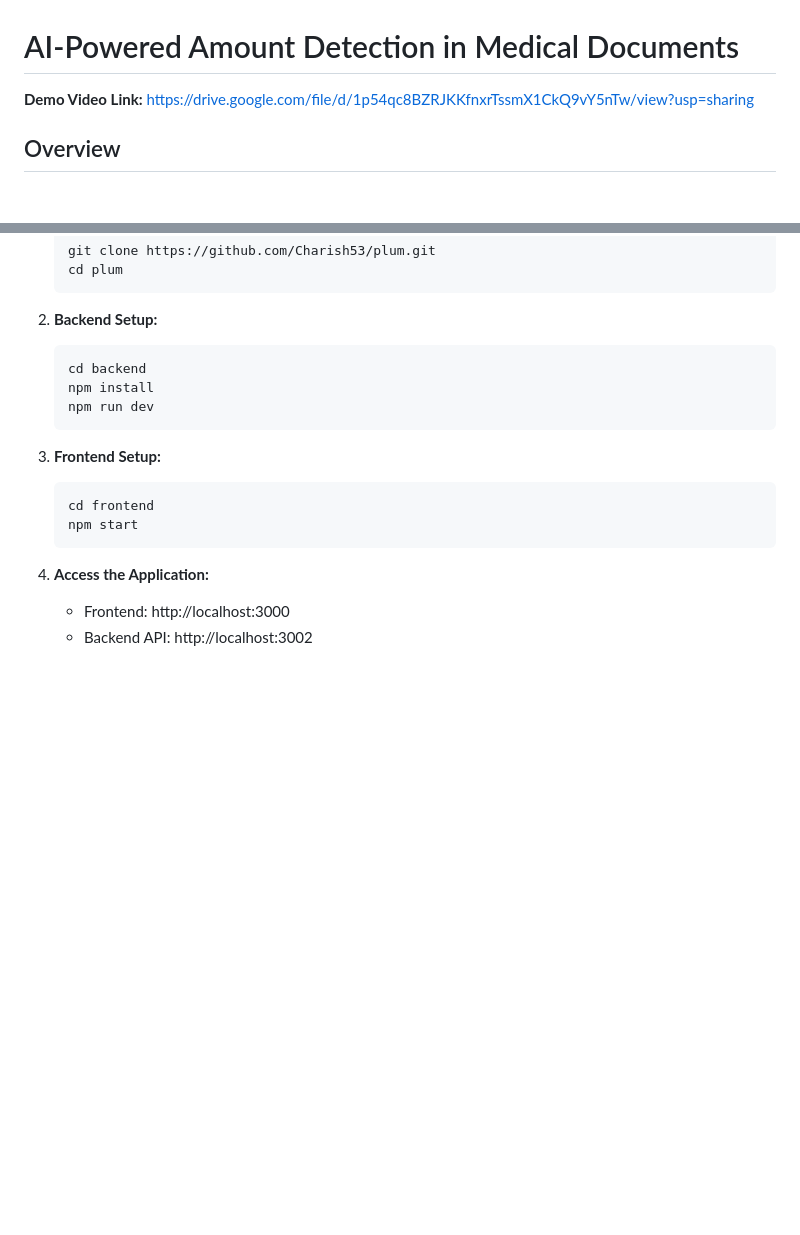
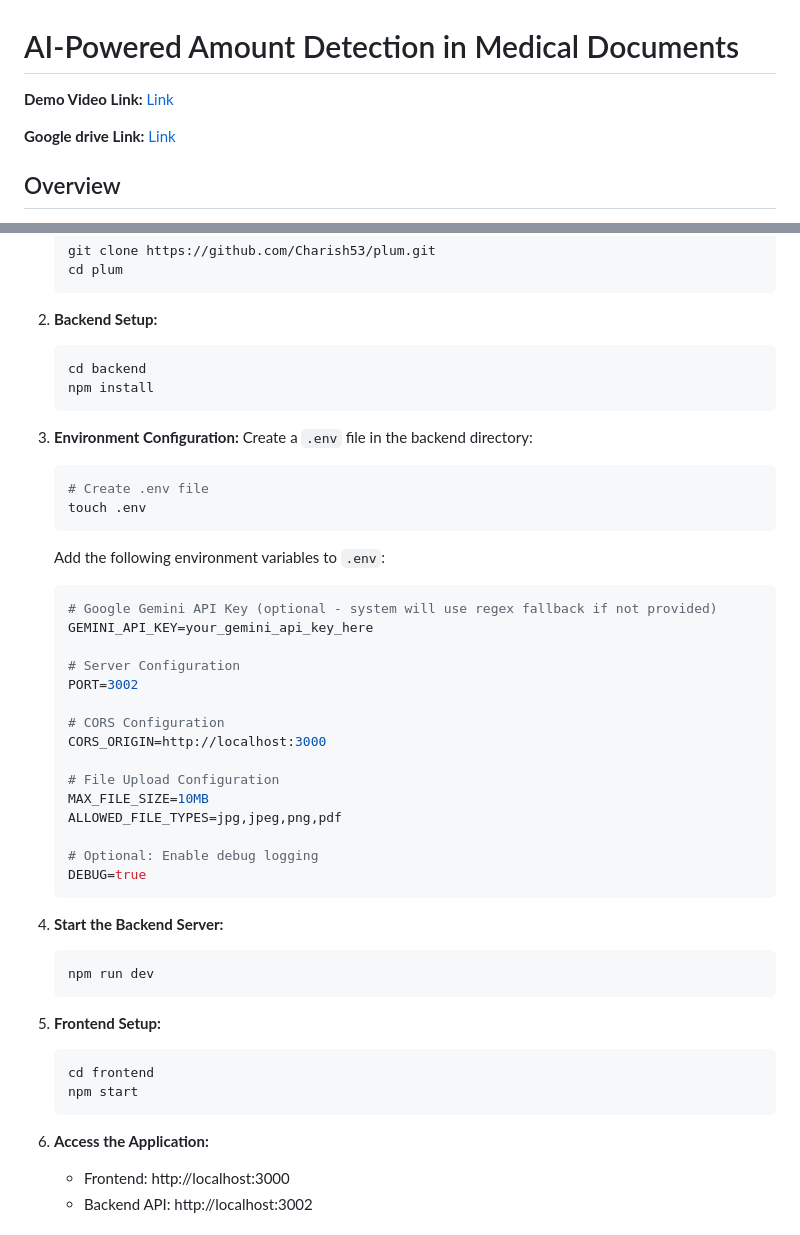
Before and after one commit to Charish53/plum, a Markdown page: README.md, 2 parts joined by grey strips. Drawn GitHub-style; blank space fills up the shorter version.

Commit message:
Add file upload configuration and CORS origin to .env template

````diff
--- a/README.md
+++ b/README.md
@@ -1,6 +1,8 @@
 # AI-Powered Amount Detection in Medical Documents
 
-**Demo Video Link:** https://drive.google.com/file/d/1p54qc8BZRJKKfnxrTssmX1CkQ9vY5nTw/view?usp=sharing
+**Demo Video Link:** [Link](https://drive.google.com/file/d/1p54qc8BZRJKKfnxrTssmX1CkQ9vY5nTw/view?usp=sharing)
+
+**Google drive Link:** [Link](https://drive.google.com/drive/u/1/folders/12d90aM-Ps-6QFfSC_UupxHyFSlByxwrC)
 
 ## Overview
 
@@ -34,16 +36,47 @@ This project provides an AI-powered solution for extracting and analyzing amount
    ```bash
    cd backend
    npm install
+   ```
+
+3. **Environment Configuration:**
+   Create a `.env` file in the backend directory:
+   ```bash
+   # Create .env file
+   touch .env
+   ```
+
+   Add the following environment variables to `.env`:
+   ```env
+   # Google Gemini API Key (optional - system will use regex fallback if not provided)
+   GEMINI_API_KEY=your_gemini_api_key_here
+
+   # Server Configuration
+   PORT=3002
+
+   # CORS Configuration
+   CORS_ORIGIN=http://localhost:3000
+
+   # File Upload Configuration
+   MAX_FILE_SIZE=10MB
+   ALLOWED_FILE_TYPES=jpg,jpeg,png,pdf
+
+   # Optional: Enable debug logging
+   DEBUG=true
+   ```
+
+
+4. **Start the Backend Server:**
+   ```bash
    npm run dev
    ```
 
-3. **Frontend Setup:**
+5. **Frontend Setup:**
    ```bash
    cd frontend
    npm start
    ```
 
-4. **Access the Application:**
+6. **Access the Application:**
    - Frontend: http://localhost:3000
    - Backend API: http://localhost:3002
 
````
